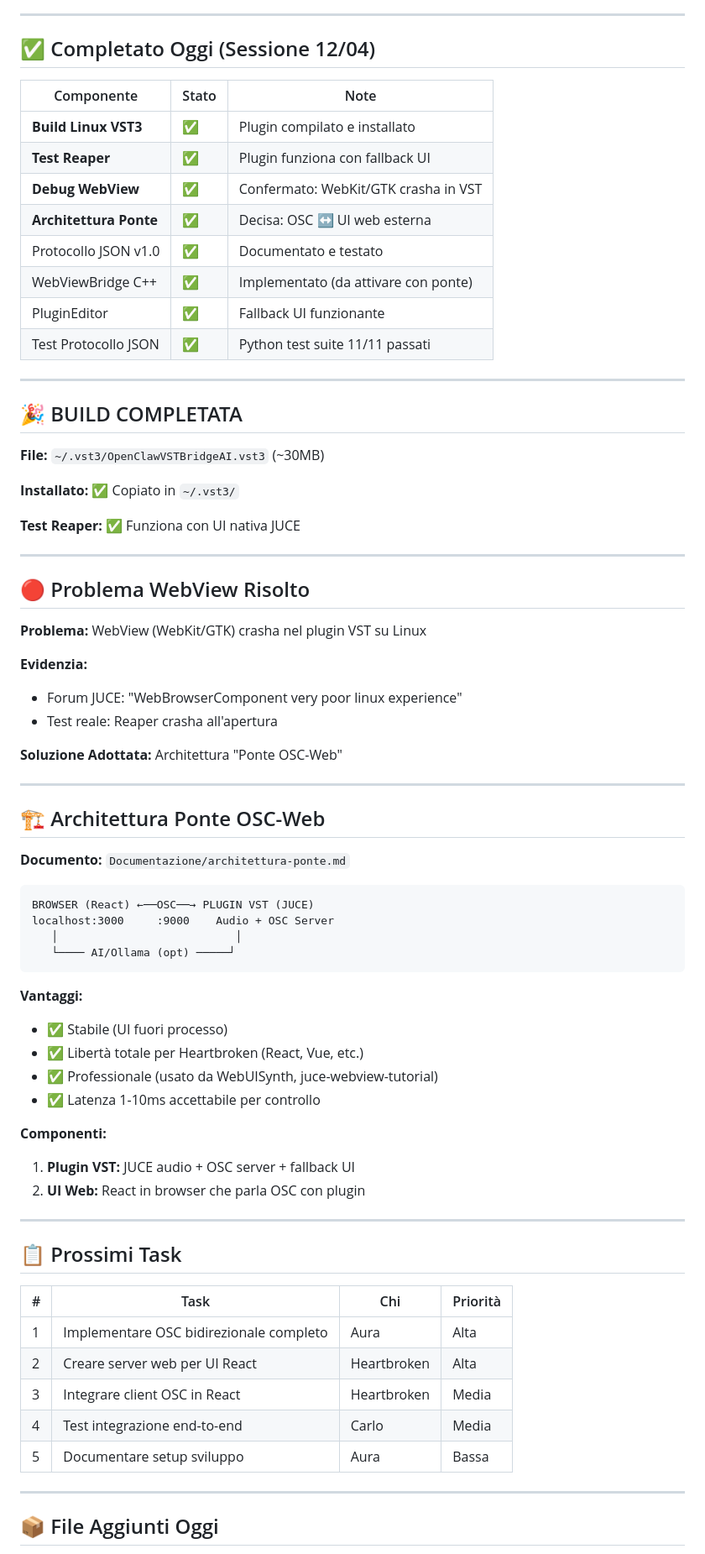
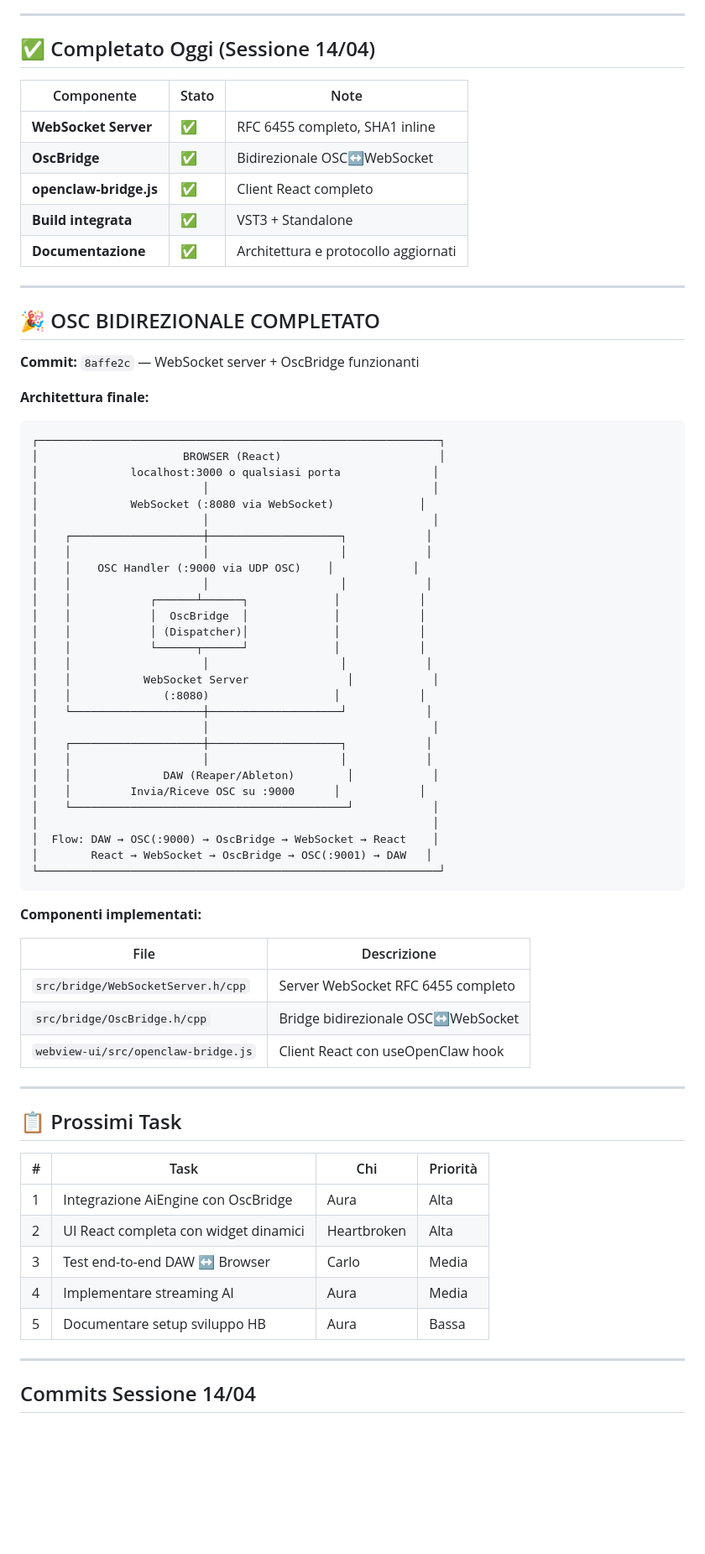
Before and after one commit to OfficialWhyEd/VST-PlugIn-Ai, a Markdown page: STATUS.md, the part around one of its changes. Shown at 84% size. GitHub-like rendering; blank space fills up the shorter version.

````diff
--- a/STATUS.md
+++ b/STATUS.md
@@ -4,63 +4,61 @@
 
 ---
 
-## ✅ Completato Oggi (Sessione 12/04)
+## ✅ Completato Oggi (Sessione 14/04)
 
 | Componente | Stato | Note |
 |------------|-------|------|
-| **Build Linux VST3** | ✅ | Plugin compilato e installato |
-| **Test Reaper** | ✅ | Plugin funziona con fallback UI |
-| **Debug WebView** | ✅ | Confermato: WebKit/GTK crasha in VST |
-| **Architettura Ponte** | ✅ | Decisa: OSC ↔ UI web esterna |
-| Protocollo JSON v1.0 | ✅ | Documentato e testato |
-| WebViewBridge C++ | ✅ | Implementato (da attivare con ponte) |
-| PluginEditor | ✅ | Fallback UI funzionante |
-| Test Protocollo JSON | ✅ | Python test suite 11/11 passati |
+| **WebSocket Server** | ✅ | RFC 6455 completo, SHA1 inline |
+| **OscBridge** | ✅ | Bidirezionale OSC↔WebSocket |
+| **openclaw-bridge.js** | ✅ | Client React completo |
+| **Build integrata** | ✅ | VST3 + Standalone |
+| **Documentazione** | ✅ | Architettura e protocollo aggiornati |
 
 ---
 
-## 🎉 BUILD COMPLETATA
+## 🎉 OSC BIDIREZIONALE COMPLETATO
 
-**File:** `~/.vst3/OpenClawVSTBridgeAI.vst3` (~30MB)
+**Commit:** `8affe2c` — WebSocket server + OscBridge funzionanti
 
-**Installato:** ✅ Copiato in `~/.vst3/`
-
-**Test Reaper:** ✅ Funziona con UI nativa JUCE
-
----
-
-## 🔴 Problema WebView Risolto
-
-**Problema:** WebView (WebKit/GTK) crasha nel plugin VST su Linux
-
-**Evidenzia:**
-- Forum JUCE: "WebBrowserComponent very poor linux experience"
-- Test reale: Reaper crasha all'apertura
-
-**Soluzione Adottata:** Architettura "Ponte OSC-Web"
-
----
-
-## 🏗️ Architettura Ponte OSC-Web
-
-**Documento:** `Documentazione/architettura-ponte.md`
-
+**Architettura finale:**
 ```
-BROWSER (React) ←──OSC──→ PLUGIN VST (JUCE)
-localhost:3000     :9000    Audio + OSC Server
-   │                           │
-   └──── AI/Ollama (opt) ─────┘
+┌─────────────────────────────────────────────────────────────┐
+│                      BROWSER (React)                        │
+│              localhost:3000 o qualsiasi porta              │
+│                         │                                  │
+│              WebSocket (:8080 via WebSocket)             │
+│                         │                                  │
+│    ┌────────────────────┼────────────────────┐            │
+│    │                    │                    │            │
+│    │    OSC Handler (:9000 via UDP OSC)    │            │
+│    │                    │                    │            │
+│    │            ┌──────┴──────┐             │            │
+│    │            │  OscBridge  │             │            │
+│    │            │ (Dispatcher)│             │            │
+│    │            └──────┬──────┘             │            │
+│    │                    │                    │            │
+│    │           WebSocket Server               │            │
+│    │              (:8080)                   │            │
+│    └────────────────────┼────────────────────┘            │
+│                         │                                  │
+│    ┌────────────────────┼────────────────────┐            │
+│    │                    │                    │            │
+│    │              DAW (Reaper/Ableton)        │            │
+│    │         Invia/Riceve OSC su :9000      │            │
+│    └──────────────────────────────────────────┘            │
+│                                                            │
+│  Flow: DAW → OSC(:9000) → OscBridge → WebSocket → React    │
+│        React → WebSocket → OscBridge → OSC(:9001) → DAW   │
+└─────────────────────────────────────────────────────────────┘
 ```
 
-**Vantaggi:**
-- ✅ Stabile (UI fuori processo)
-- ✅ Libertà totale per Heartbroken (React, Vue, etc.)
-- ✅ Professionale (usato da WebUISynth, juce-webview-tutorial)
-- ✅ Latenza 1-10ms accettabile per controllo
+**Componenti implementati:**
 
-**Componenti:**
-1. **Plugin VST:** JUCE audio + OSC server + fallback UI
-2. **UI Web:** React in browser che parla OSC con plugin
+| File | Descrizione |
+|------|-------------|
+| `src/bridge/WebSocketServer.h/cpp` | Server WebSocket RFC 6455 completo |
+| `src/bridge/OscBridge.h/cpp` | Bridge bidirezionale OSC↔WebSocket |
+| `webview-ui/src/openclaw-bridge.js` | Client React con useOpenClaw hook |
 
 ---
 
@@ -68,13 +66,13 @@ localhost:3000     :9000    Audio + OSC Server
 
 | # | Task | Chi | Priorità |
 |---|------|-----|----------|
-| 1 | Implementare OSC bidirezionale completo | Aura | Alta |
-| 2 | Creare server web per UI React | Heartbroken | Alta |
-| 3 | Integrare client OSC in React | Heartbroken | Media |
-| 4 | Test integrazione end-to-end | Carlo | Media |
-| 5 | Documentare setup sviluppo | Aura | Bassa |
+| 1 | Integrazione AiEngine con OscBridge | Aura | Alta |
+| 2 | UI React completa con widget dinamici | Heartbroken | Alta |
+| 3 | Test end-to-end DAW ↔ Browser | Carlo | Media |
+| 4 | Implementare streaming AI | Aura | Media |
+| 5 | Documentare setup sviluppo HB | Aura | Bassa |
 
 ---
 
-## 📦 File Aggiunti Oggi
+## Commits Sessione 14/04
 
````
Also changed, not shown: other parts of STATUS.md (+21 -55 lines).
